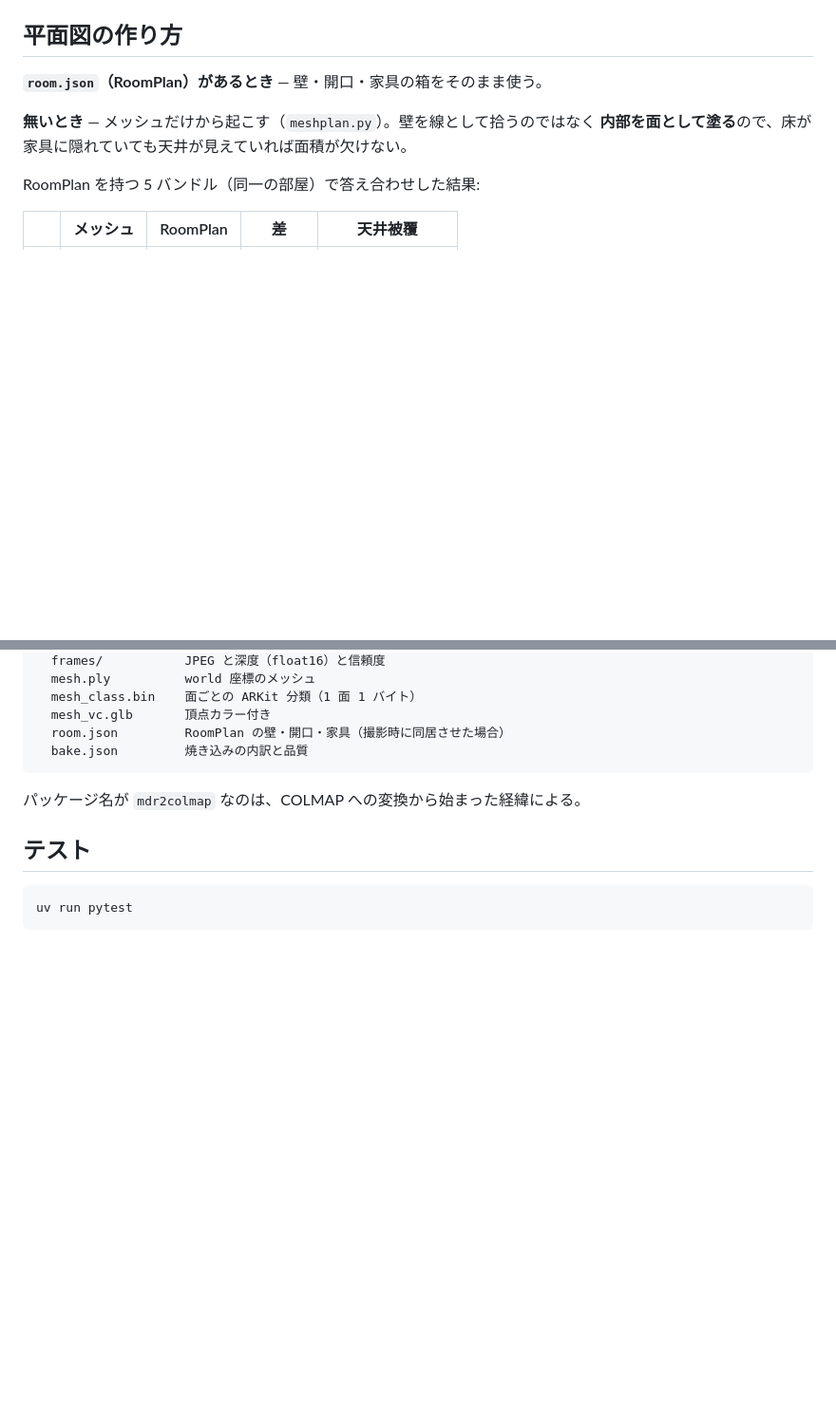
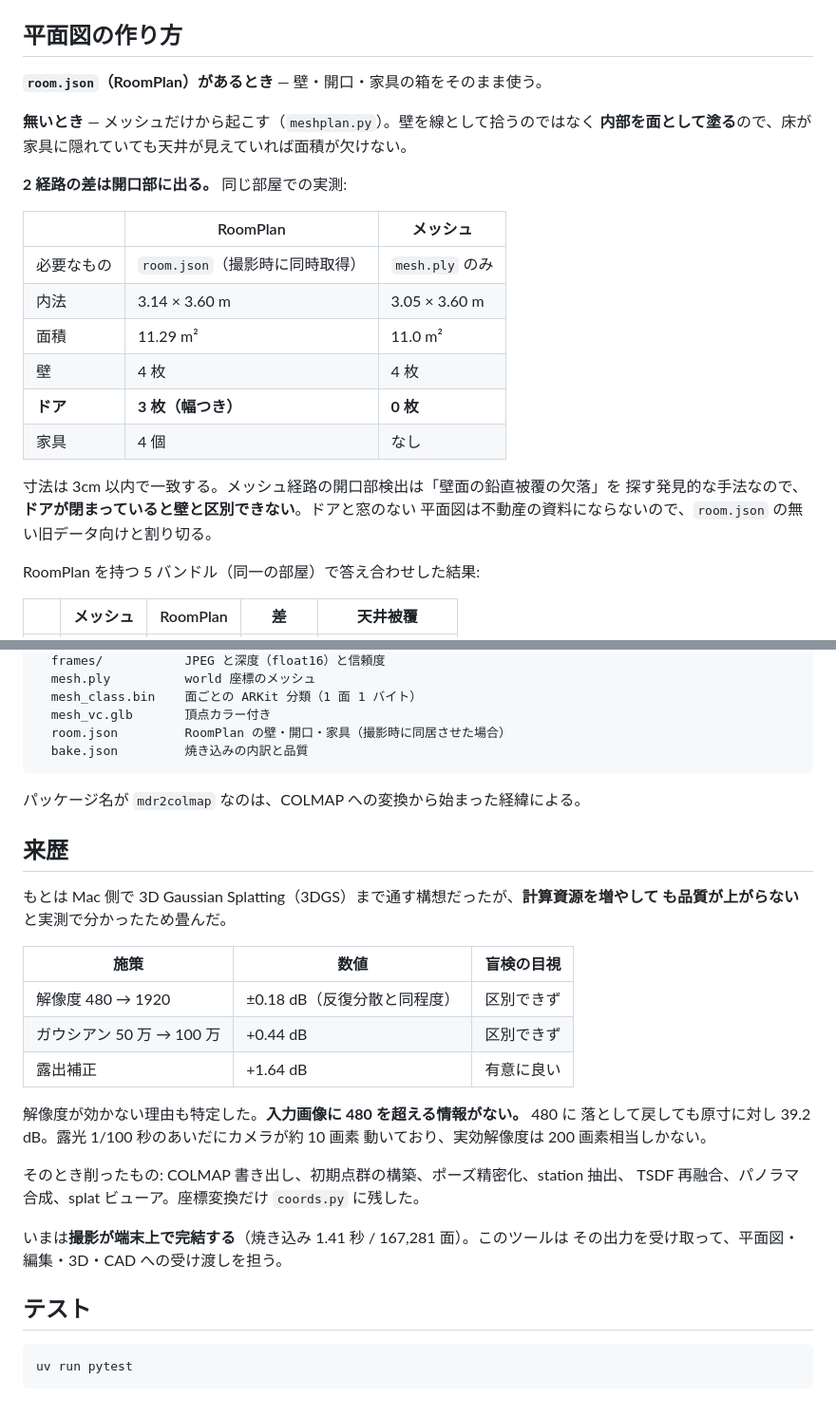
Before and after one commit to 24th-garnet/CaptureVisualizer, a Markdown page: README.md, 2 parts joined by grey strips. Shown at 95% size. GitHub-like rendering; blank space fills up the shorter version.

````diff
--- a/README.md
+++ b/README.md
@@ -166,6 +195,21 @@ Y = 平面図の x）。編集後の壁と、動かした家具の位置がそ
 **無いとき** — メッシュだけから起こす（`meshplan.py`）。壁を線として拾うのではなく
 **内部を面として塗る**ので、床が家具に隠れていても天井が見えていれば面積が欠けない。
 
+**2 経路の差は開口部に出る。** 同じ部屋での実測:
+
+| | RoomPlan | メッシュ |
+|---|---|---|
+| 必要なもの | `room.json`（撮影時に同時取得） | `mesh.ply` のみ |
+| 内法 | 3.14 × 3.60 m | 3.05 × 3.60 m |
+| 面積 | 11.29 m² | 11.0 m² |
+| 壁 | 4 枚 | 4 枚 |
+| **ドア** | **3 枚（幅つき）** | **0 枚** |
+| 家具 | 4 個 | なし |
+
+寸法は 3cm 以内で一致する。メッシュ経路の開口部検出は「壁面の鉛直被覆の欠落」を
+探す発見的な手法なので、**ドアが閉まっていると壁と区別できない**。ドアと窓のない
+平面図は不動産の資料にならないので、`room.json` の無い旧データ向けと割り切る。
+
 RoomPlan を持つ 5 バンドル（同一の部屋）で答え合わせした結果:
 
 | | メッシュ | RoomPlan | 差 | 天井被覆 |
@@ -228,6 +287,27 @@ room-xxxxxxxx.mdr/
 
 パッケージ名が `mdr2colmap` なのは、COLMAP への変換から始まった経緯による。
 
+## 来歴
+
+もとは Mac 側で 3D Gaussian Splatting（3DGS）まで通す構想だったが、**計算資源を増やして
+も品質が上がらない**と実測で分かったため畳んだ。
+
+| 施策 | 数値 | 盲検の目視 |
+|---|---|---|
+| 解像度 480 → 1920 | ±0.18 dB（反復分散と同程度） | 区別できず |
+| ガウシアン 50 万 → 100 万 | +0.44 dB | 区別できず |
+| 露出補正 | +1.64 dB | 有意に良い |
+
+解像度が効かない理由も特定した。**入力画像に 480 を超える情報がない。** 480 に
+落として戻しても原寸に対し 39.2 dB。露光 1/100 秒のあいだにカメラが約 10 画素
+動いており、実効解像度は 200 画素相当しかない。
+
+そのとき削ったもの: COLMAP 書き出し、初期点群の構築、ポーズ精密化、station 抽出、
+TSDF 再融合、パノラマ合成、splat ビューア。座標変換だけ `coords.py` に残した。
+
+いまは**撮影が端末上で完結する**（焼き込み 1.41 秒 / 167,281 面）。このツールは
+その出力を受け取って、平面図・編集・3D・CAD への受け渡しを担う。
+
 ## テスト
 
 ```bash
````
Also changed, not shown: other parts of README.md (+44 -0 lines).
